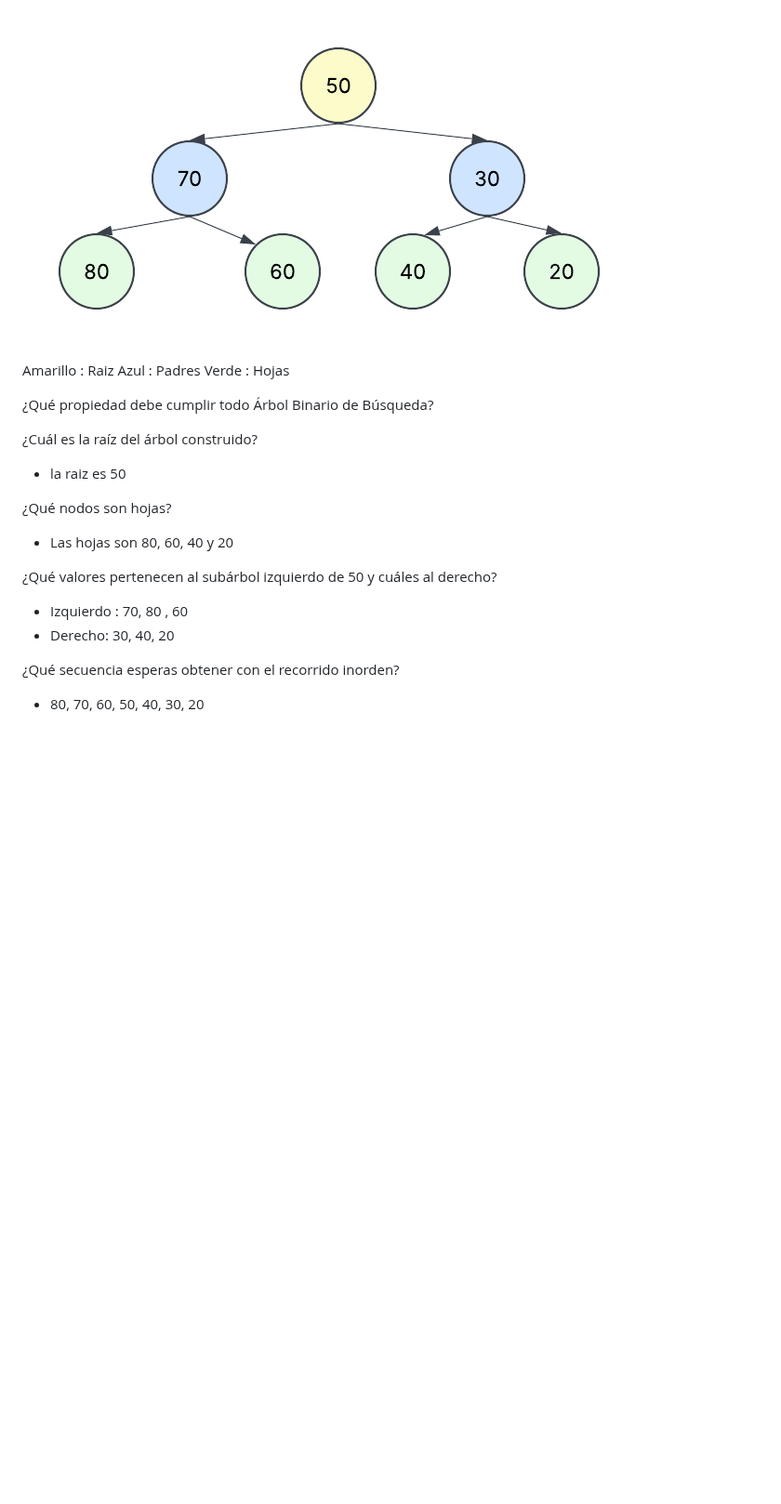
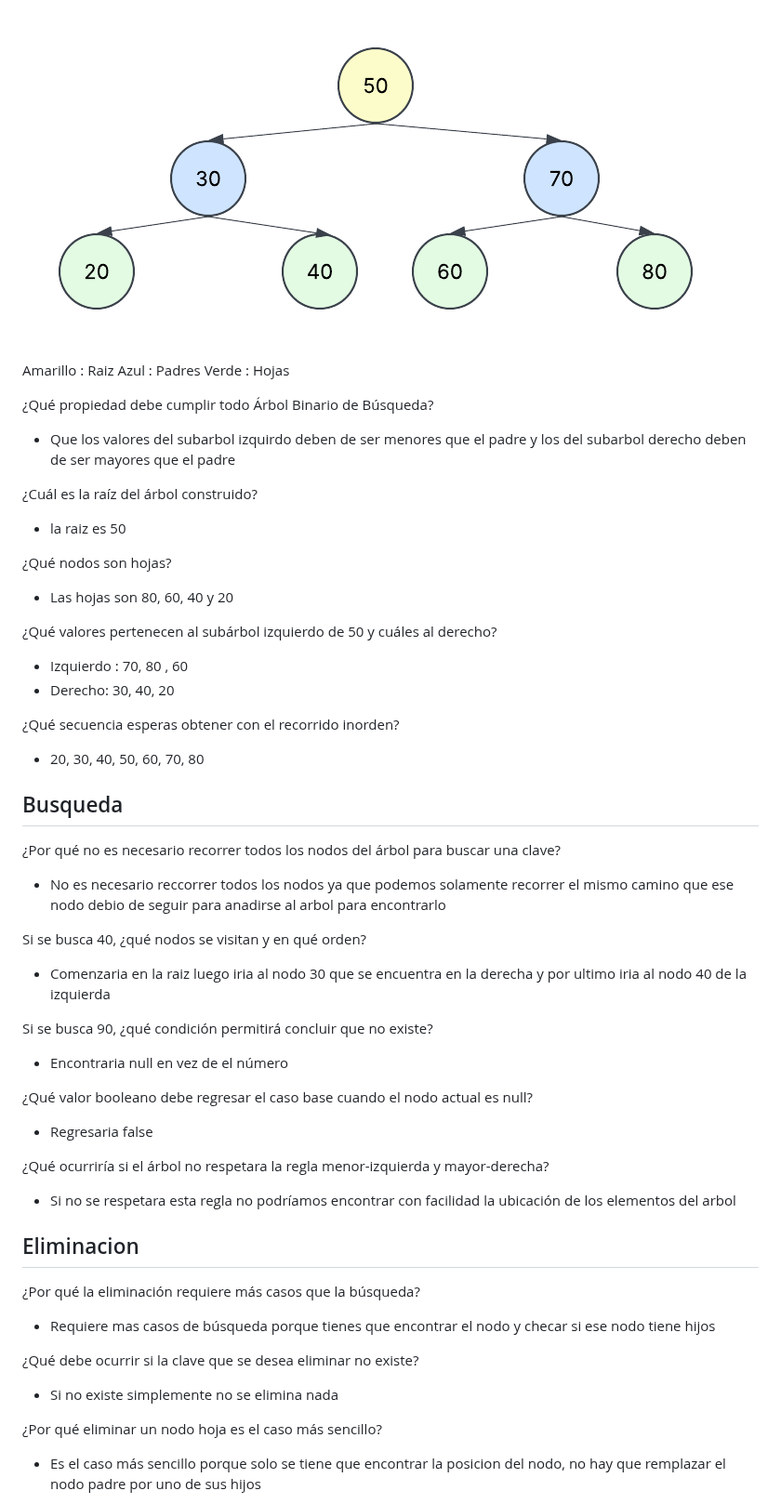
Before and after one commit to Rfcc22/ActividadesIndividuales, a Markdown page: java/Readme.md, the part around one of its changes. Shown at 93% size. GitHub-like rendering; pictures changed too: java/img_2.png, java/img_3.png (added); blank space fills up the shorter version.

Commit message:
Termine la actividad de arboles

```diff
--- a/java/Readme.md
+++ b/java/Readme.md
@@ -1,5 +1,6 @@
 
-![img_2.png](img_2.png)
+
+![img_3.png](img_3.png)
 
 Amarillo : Raiz
 Azul : Padres
@@ -7,9 +8,7 @@ Verde : Hojas
 
 
 ¿Qué propiedad debe cumplir todo Árbol Binario de Búsqueda?
-
-
-
+- Que los valores del subarbol izquirdo deben de ser menores que el padre y los del subarbol derecho deben de ser mayores que el padre
 
 ¿Cuál es la raíz del árbol construido?
  - la raiz es 50
@@ -22,4 +21,33 @@ Verde : Hojas
   - Derecho: 30, 40, 20
 
 ¿Qué secuencia esperas obtener con el recorrido inorden?
- - 80, 70, 60, 50, 40, 30, 20
+ - 20, 30, 40, 50, 60, 70, 80
+
+## Busqueda
+
+¿Por qué no es necesario recorrer todos los nodos del árbol para buscar una clave?
+ - No es necesario reccorrer todos los nodos ya que podemos solamente recorrer el mismo camino que ese nodo debio de seguir para anadirse al arbol para encontrarlo
+
+Si se busca 40, ¿qué nodos se visitan y en qué orden?
+ - Comenzaria en la raiz luego iria al nodo 30 que se encuentra en la derecha y por ultimo iria al nodo 40 de la izquierda
+
+Si se busca 90, ¿qué condición permitirá concluir que no existe?
+ - Encontraria null en vez de el número
+
+¿Qué valor booleano debe regresar el caso base cuando el nodo actual es null?
+ - Regresaria false
+
+¿Qué ocurriría si el árbol no respetara la regla menor-izquierda y mayor-derecha?
+ - Si no se respetara esta regla no podríamos encontrar con facilidad la ubicación de los elementos del arbol
+
+## Eliminacion
+
+¿Por qué la eliminación requiere más casos que la búsqueda?
+ - Requiere mas casos de búsqueda porque tienes que encontrar el nodo y checar si ese nodo tiene hijos
+
+¿Qué debe ocurrir si la clave que se desea eliminar no existe?
+ - Si no existe simplemente no se elimina nada
+
+¿Por qué eliminar un nodo hoja es el caso más sencillo?
+ - Es el caso más sencillo porque solo se tiene que encontrar la posicion del nodo, no hay que remplazar el nodo padre por uno de sus hijos
+
```
Also changed, not shown: other parts of java/Readme.md (+50 -0 lines), 1 other file.
